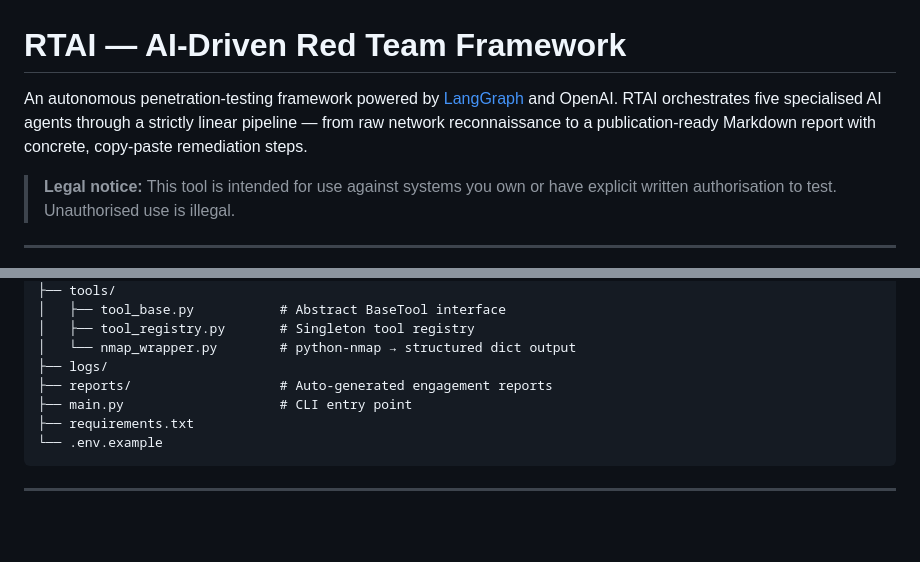
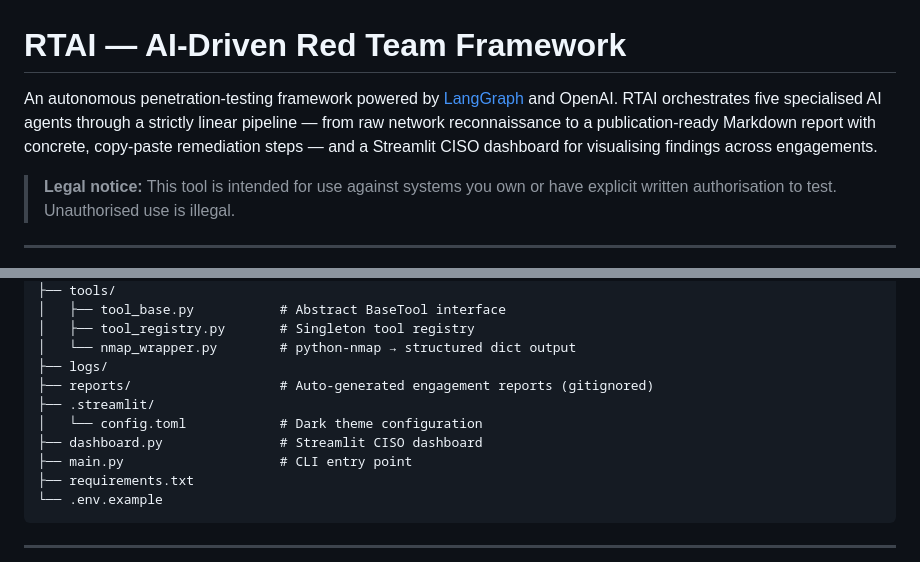
Before and after one commit to CyberSentinel-sys/RTAI, a Markdown page: README.md, 2 parts joined by grey strips. Rendered like a GitHub page; blank space fills up the shorter version.

```diff
--- a/README.md
+++ b/README.md
@@ -1,6 +1,6 @@
 # RTAI — AI-Driven Red Team Framework
 
-An autonomous penetration-testing framework powered by [LangGraph](https://github.com/langchain-ai/langgraph) and OpenAI. RTAI orchestrates five specialised AI agents through a strictly linear pipeline — from raw network reconnaissance to a publication-ready Markdown report with concrete, copy-paste remediation steps.
+An autonomous penetration-testing framework powered by [LangGraph](https://github.com/langchain-ai/langgraph) and OpenAI. RTAI orchestrates five specialised AI agents through a strictly linear pipeline — from raw network reconnaissance to a publication-ready Markdown report with concrete, copy-paste remediation steps — and a Streamlit CISO dashboard for visualising findings across engagements.
 
 > **Legal notice:** This tool is intended for use against systems you own or have explicit written authorisation to test. Unauthorised use is illegal.
 
@@ -85,7 +114,10 @@ RTAI/
 │   ├── tool_registry.py       # Singleton tool registry
 │   └── nmap_wrapper.py        # python-nmap → structured dict output
 ├── logs/
-├── reports/                   # Auto-generated engagement reports
+├── reports/                   # Auto-generated engagement reports (gitignored)
+├── .streamlit/
+│   └── config.toml            # Dark theme configuration
+├── dashboard.py               # Streamlit CISO dashboard
 ├── main.py                    # CLI entry point
 ├── requirements.txt
 └── .env.example
```
Also changed, not shown: other parts of README.md (+44 -3 lines).
